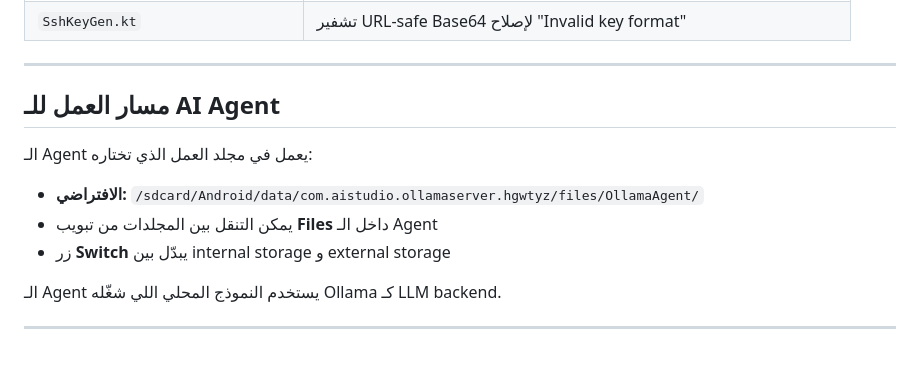
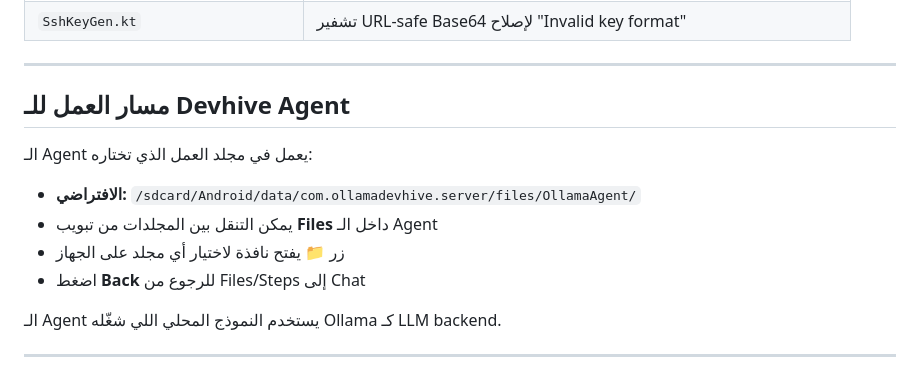
Before and after one commit to El3tar-cmd/ollama-project, a Markdown page: SETUP_GUIDE.md, the part around the change. GitHub-like rendering.

Commit message:
chore: update SETUP_GUIDE.md

```diff
--- a/SETUP_GUIDE.md
+++ b/SETUP_GUIDE.md
@@ -192,13 +192,14 @@ ollama-project/
 
 ---
 
-## مسار العمل للـ AI Agent
+## مسار العمل للـ Devhive Agent
 
 الـ Agent يعمل في مجلد العمل الذي تختاره:
 
-- **الافتراضي:** `/sdcard/Android/data/com.aistudio.ollamaserver.hgwtyz/files/OllamaAgent/`
+- **الافتراضي:** `/sdcard/Android/data/com.ollamadevhive.server/files/OllamaAgent/`
 - يمكن التنقل بين المجلدات من تبويب **Files** داخل الـ Agent
-- زر **Switch** يبدّل بين internal storage و external storage
+- زر 📁 يفتح نافذة لاختيار أي مجلد على الجهاز
+- اضغط **Back** للرجوع من Files/Steps إلى Chat
 
 الـ Agent يستخدم النموذج المحلي اللي شغّله Ollama كـ LLM backend.
 
```
